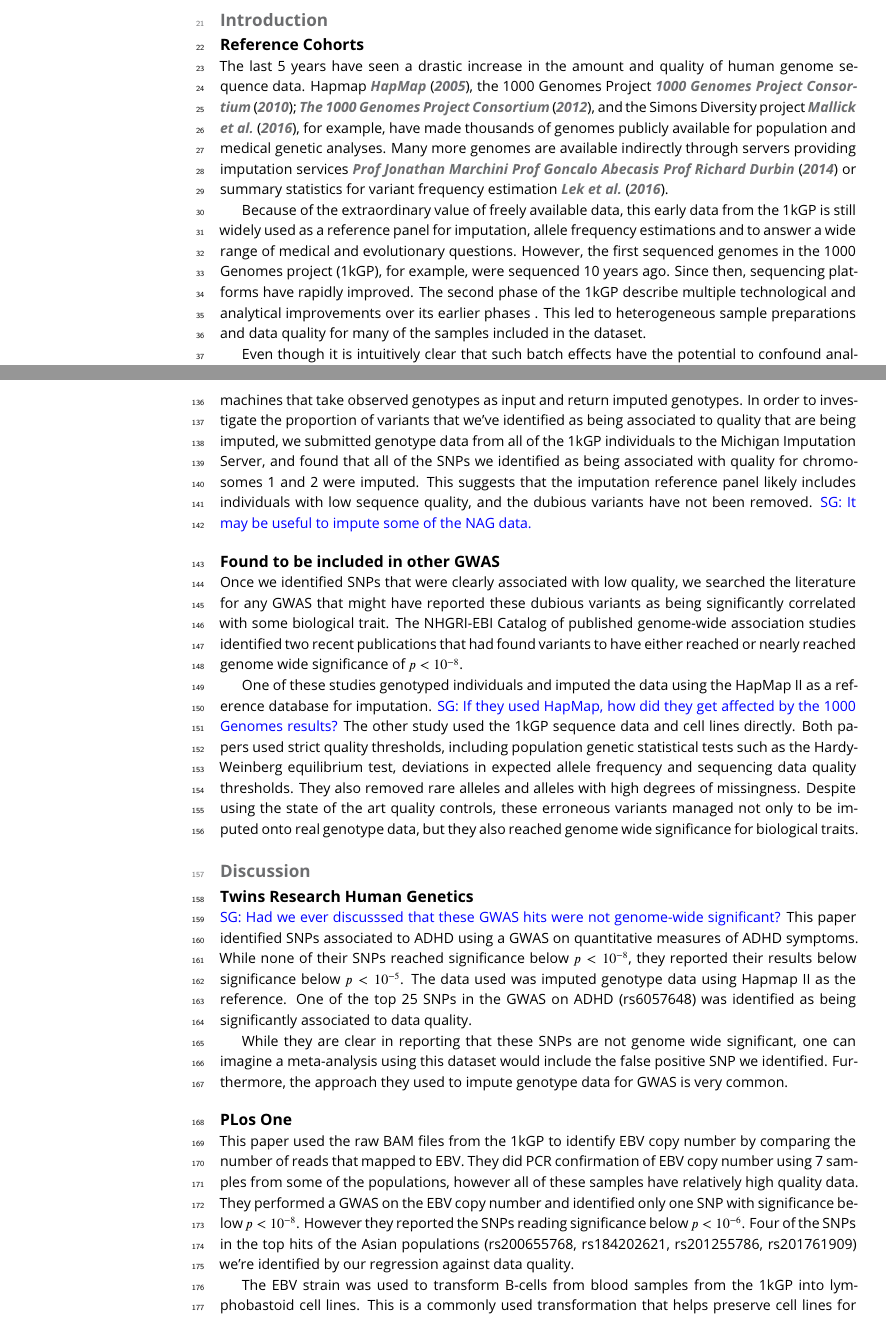
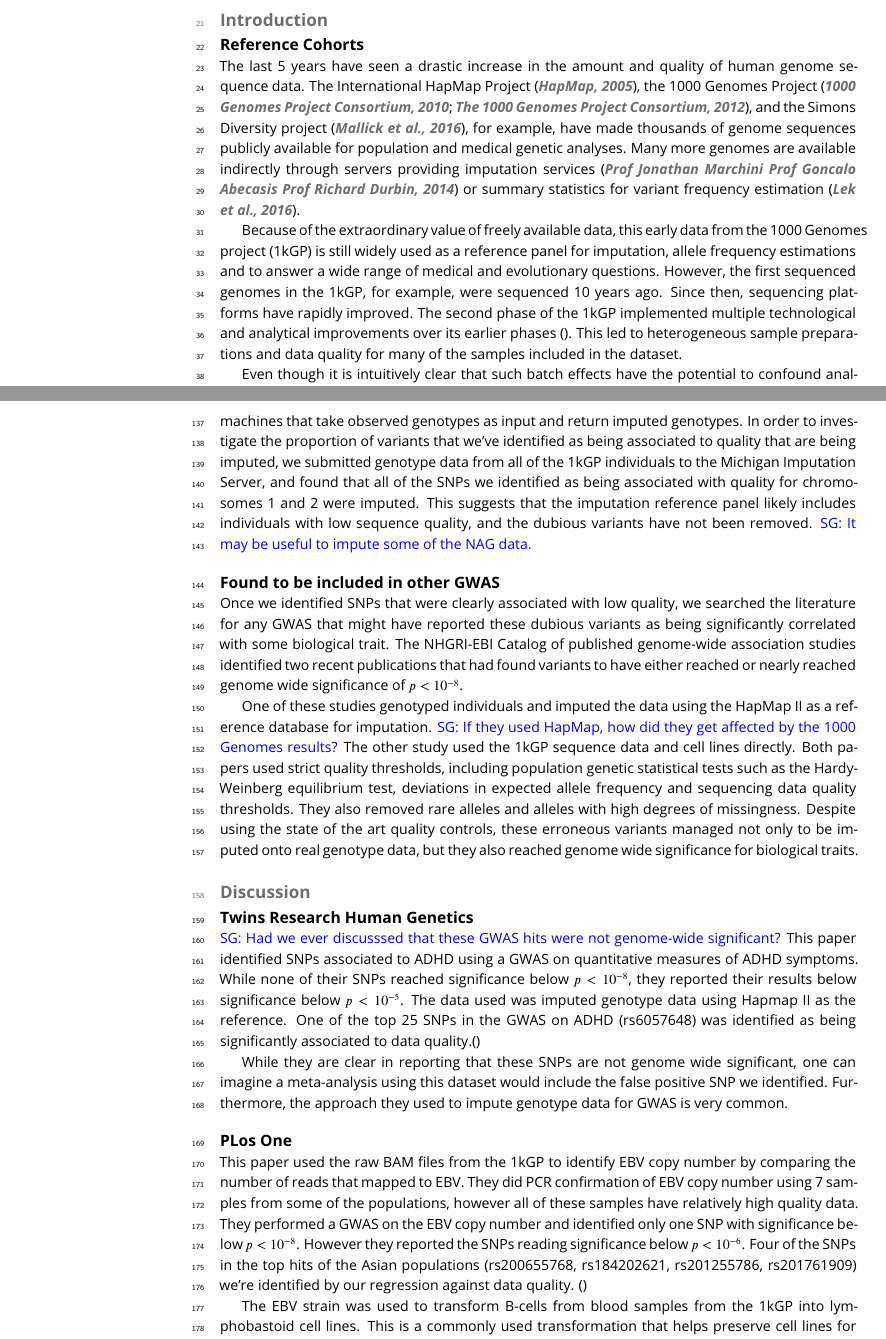
Before and after one commit to LukeAndersonTrocme/LegacyData, a LaTeX document (legacy.tex): two parts of pages 1 and 7 of 15 before the commit and two parts of pages 1 and 7 of 14 after it, joined at a grey line, cut so that both start at the same text. Compiled offline with pdfLaTeX.

Commit message:
half way through Ricks comments

```diff
--- a/legacy.tex
+++ b/legacy.tex
@@ -52,10 +52,10 @@ Recent reports have identified differences in the mutational spectra across huma
 \subsection{Reference Cohorts}
 
 The last 5 years have seen a drastic increase in the amount and quality of human genome sequence data.
-Hapmap \cite{HapMap2005}, the 1000 Genomes Project \cite{1000GenomesProjectConsortium2010,The1000GenomesProjectConsortium2012}, and the Simons Diversity project \cite{Mallick2016}, for example, have made thousands of genomes publicly available for population and medical genetic analyses.
-Many more genomes are available indirectly through servers providing imputation services \cite{ProfJonathanMarchiniProfGoncaloAbecasisProfRichardDurbin2014} or summary statistics for variant frequency estimation \cite{Lek2016}.
+The International HapMap Project \citep{HapMap2005}, the 1000 Genomes Project \citep{1000GenomesProjectConsortium2010,The1000GenomesProjectConsortium2012}, and the Simons Diversity project \citep{Mallick2016}, for example, have made thousands of genome sequences publicly available for population and medical genetic analyses.
+Many more genomes are available indirectly through servers providing imputation services \citep{ProfJonathanMarchiniProfGoncaloAbecasisProfRichardDurbin2014} or summary statistics for variant frequency estimation \citep{Lek2016}.
 
-Because of the extraordinary value of freely available data, this early data from the 1kGP is still widely used as a reference panel for imputation, allele frequency estimations and to answer a wide range of medical and evolutionary questions. However, the first sequenced genomes in the 1000 Genomes project (1kGP), for example, were sequenced 10 years ago. Since then, sequencing platforms have rapidly improved. The second phase of the 1kGP describe multiple technological and analytical improvements over its earlier phases \cite{}. This led to heterogeneous sample preparations and data quality for many of the samples included in the dataset.
+Because of the extraordinary value of freely available data, this early data from the 1000 Genomes project (1kGP) is still widely used as a reference panel for imputation, allele frequency estimations and to answer a wide range of medical and evolutionary questions. However, the first sequenced genomes in the 1kGP, for example, were sequenced 10 years ago. Since then, sequencing platforms have rapidly improved. The second phase of the 1kGP implemented multiple technological and analytical improvements over its earlier phases \citep{}. This led to heterogeneous sample preparations and data quality for many of the samples included in the dataset.
 
 Even though it is intuitively clear that such batch effects have the potential to confound analyses, the usefulness and ubiquity of the 1kGP data makes such issues particularly insidious.   This raises the question of whether and how such legacy data should be included in contemporary analyses alongside more recent cohorts.
 Here we point out how large and previously unreported batch effects in the early phases of the 1kGP that still lead to incorrect genetic conclusions through population genetic analyses and indirect use through prominent imputation servers.
@@ -191,7 +191,7 @@ Despite using the state of the art quality controls, these erroneous variants ma
 This paper identified SNPs associated to ADHD using a GWAS on quantitative measures of ADHD symptoms.
 While none of their SNPs reached significance below $ p < 10^{-8}$, they reported their results below significance below $ p < 10^{-5}$.
 The data used was imputed genotype data using Hapmap II as the reference.
-One of the top 25 SNPs in the GWAS on ADHD (rs6057648) was identified as being significantly associated to data quality.\cite{}
+One of the top 25 SNPs in the GWAS on ADHD (rs6057648) was identified as being significantly associated to data quality.\citep{}
 
 While they are clear in reporting that these SNPs are not genome wide significant, one can imagine a meta-analysis using this dataset would include the false positive SNP we identified.
 Furthermore, the approach they used to impute genotype data for GWAS is very common.
@@ -202,7 +202,7 @@ This paper used the raw BAM files from the 1kGP to identify EBV copy number by c
 They did PCR confirmation of EBV copy number using 7 samples from some of the populations, however all of these samples have relatively high quality data.
 They performed a GWAS on the EBV copy number and identified only one SNP with significance below $ p < 10^{-8}$.
 However they reported the SNPs reading significance below $ p < 10^{-6}$.
-Four of the SNPs in the top hits of the Asian populations (rs200655768, rs184202621, rs201255786, rs201761909) we're identified by our regression against data quality. \cite{}
+Four of the SNPs in the top hits of the Asian populations (rs200655768, rs184202621, rs201255786, rs201761909) we're identified by our regression against data quality. \citep{}
 
 The EBV strain was used to transform B-cells from blood samples from the 1kGP into lymphobastoid cell lines.
 This is a commonly used transformation that helps preserve cell lines for long periods of time.
```
Also changed, not shown: Figures/Hap_GnomAD.jpg (added), Figures/PC1_Correlation.jpg, legacy.tex (18 more changed lines), 2 other files.
